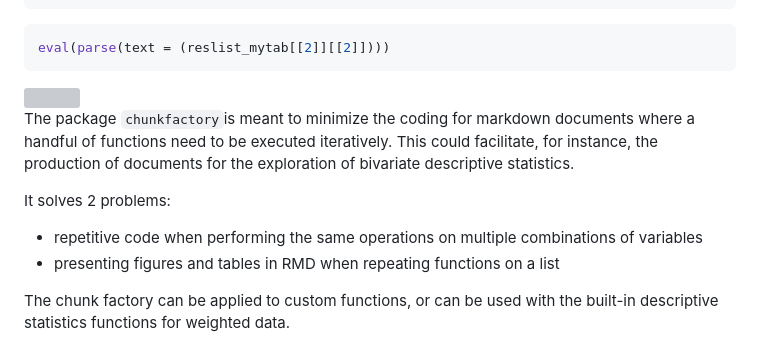
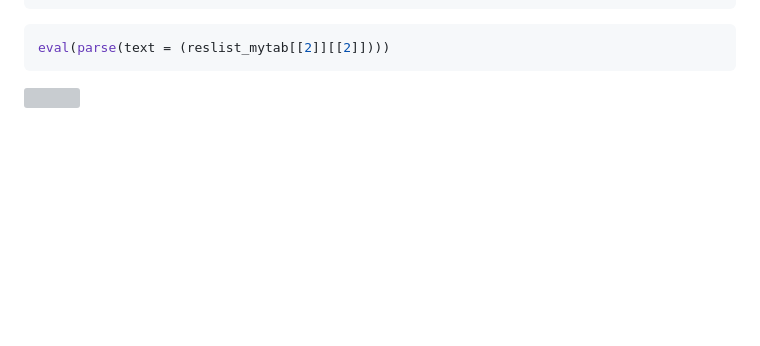
Before and after one commit to icg-cat/chunkfactory, a Markdown page: README.md, the part around the change. Rendered like a GitHub page; blank space fills up the shorter version; grey boxes are pictures that could not be loaded.

````diff
--- a/README.md
+++ b/README.md
@@ -782,13 +782,3 @@ eval(parse(text = (reslist_mytab[[2]][[2]])))
 ```
 
 <img src="https://github.com/icg-cat/chunkfactory/blob/master/man/vignette_chunkfactory_files/figure-html/unnamed-chunk-42-1.png" width="75%" />
-
-
-The package `chunkfactory`is meant to minimize the coding for markdown documents where a handful of functions need to be executed iteratively. This could facilitate, for instance, the production of documents for the exploration of bivariate descriptive statistics.
-
-It solves 2 problems:
-
-* repetitive code when performing the same operations on multiple combinations of variables
-* presenting figures and tables in RMD when repeating functions on a list
-
-The chunk factory can be applied to custom functions, or can be used with the built-in descriptive statistics functions for weighted data.
````
